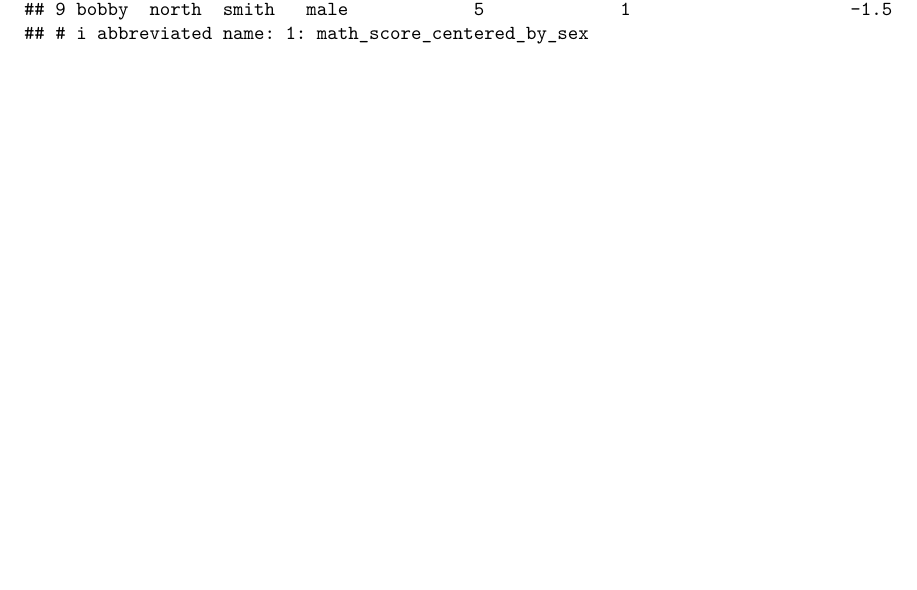
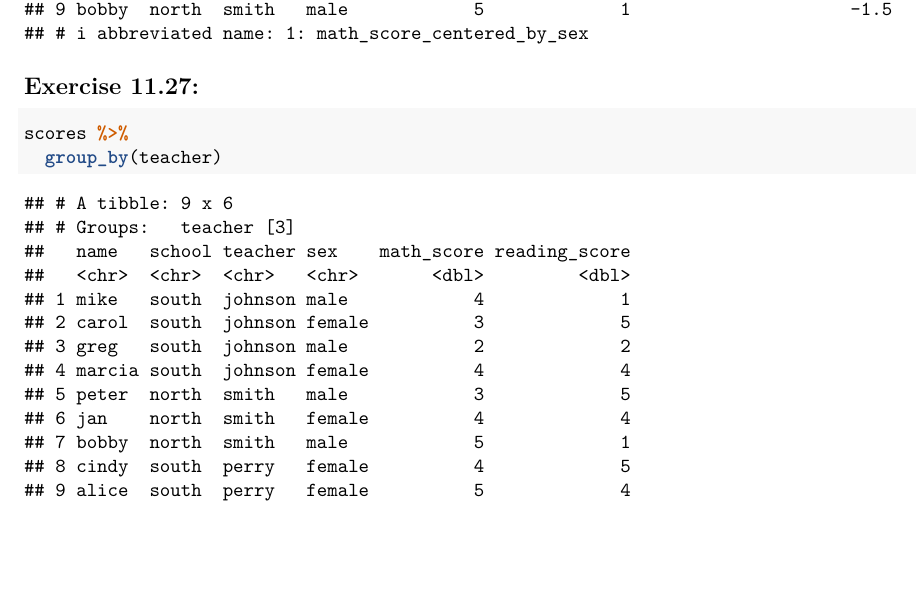
Before and after one commit to hyounce/DS5100-Programming-for-Data-Science, an R Markdown document (lessons/M11/M11exercises.Rmd): part of page 7 of 7, cut so that both start at the same text. Rendered offline with R 4.5, knitr and Pandoc, then LaTeX, with nearby package versions.

Commit message:
Completed exercises

````diff
--- a/lessons/M11/M11exercises.Rmd
+++ b/lessons/M11/M11exercises.Rmd
@@ -147,3 +147,9 @@ scores %>%
   mutate(math_score_centered_by_sex = mean(math_score) - math_score) %>%
   arrange(desc(math_score_centered_by_sex))
 ```
+
+## Exercise 11.27:
+```{r}
+scores %>%
+  group_by(teacher)
+```
````
